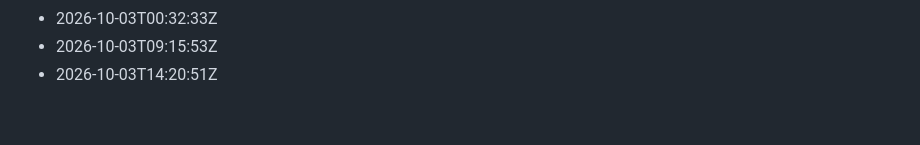
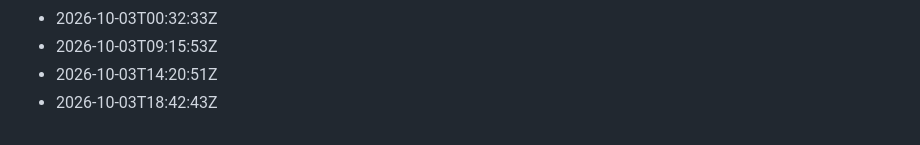
Before and after one commit to Gabzkk/particles, a Markdown page: activity/daily-commits.md, the part around the change. Rendered like a GitHub page.

Commit message:
chore: record daily activity for 2026-10-03

```diff
--- a/activity/daily-commits.md
+++ b/activity/daily-commits.md
@@ -140,3 +140,4 @@
 - 2026-10-03T00:32:33Z
 - 2026-10-03T09:15:53Z
 - 2026-10-03T14:20:51Z
+- 2026-10-03T18:42:43Z
```
